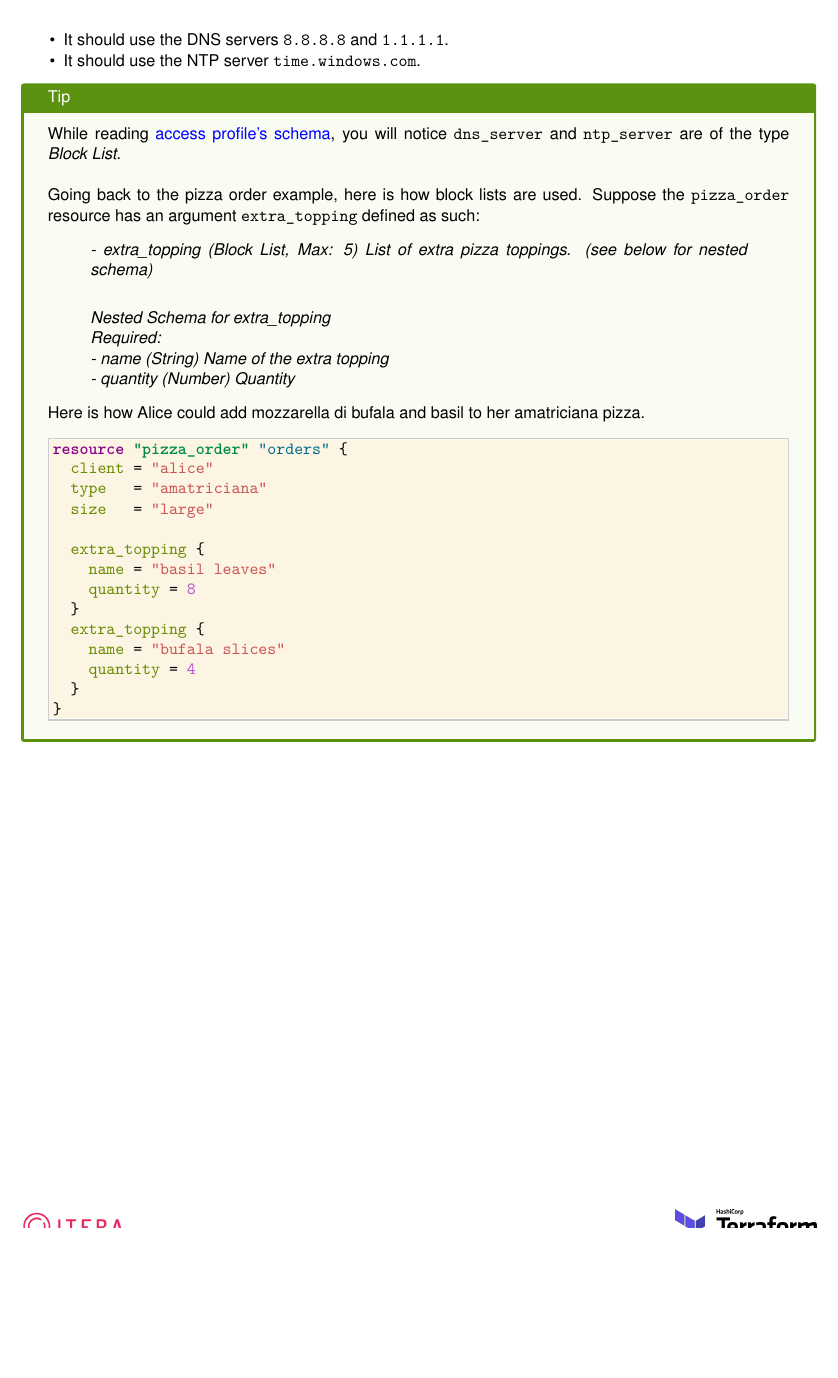
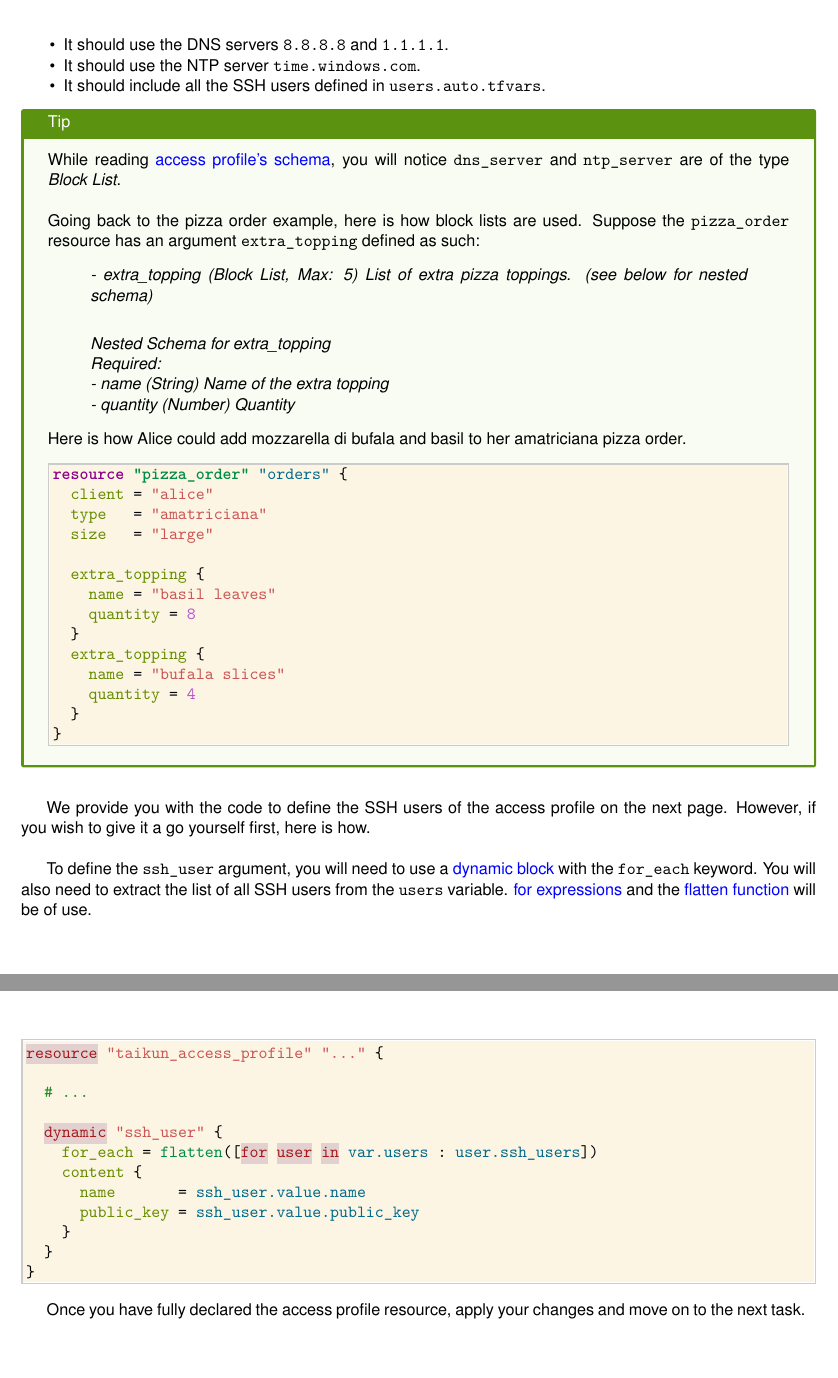
Before and after one commit to itera-io/terraform-provider-taikun-workshop, a LaTeX document (src/main_win.tex, which reads src/task5.tex): part of page 13 of 13 before the commit and two parts of pages 13 and 14 of 14 after it, the two joined at a grey line, cut so that both start at the same text, the shorter picture padded with empty space. Compiled offline with pdfLaTeX.

Commit message:
feat(subject): task 5

```diff
--- a/src/task5.tex
+++ b/src/task5.tex
@@ -80,6 +80,7 @@ The access profile's requirements are:
 \begin{itemize}
   \item It should use the DNS servers \texttt{8.8.8.8} and \texttt{1.1.1.1}.
   \item It should use the NTP server \texttt{time.windows.com}.
+  \item It should include all the SSH users defined in \texttt{users.auto.tfvars}.
 \end{itemize}
 
 \begin{tip}
@@ -96,7 +97,7 @@ Required:\\
 - name (String) Name of the extra topping\\
 - quantity (Number) Quantity
 \end{quote}
-Here is how Alice could add mozzarella di bufala and basil to her amatriciana pizza.
+Here is how Alice could add mozzarella di bufala and basil to her amatriciana pizza order.
 \begin{tf}
 resource "pizza_order" "orders" {
   client = "alice"
@@ -114,3 +115,31 @@ resource "pizza_order" "orders" {
 }
 \end{tf}
 \end{tip}
+
+We provide you with the code to define the SSH users of the access profile on the next page.
+However, if you wish to give it a go yourself first, here is how.\\
+
+To define the \texttt{ssh\_user} argument, you will need to use a
+\href{https://www.terraform.io/docs/language/expressions/dynamic-blocks.html}{dynamic block}
+with the \texttt{for\_each} keyword.
+You will also need to extract the list of all SSH users from the \texttt{users} variable.
+\href{https://www.terraform.io/docs/language/expressions/for.html}{for expressions} and
+the \href{https://www.terraform.io/docs/language/functions/flatten.html}{flatten function}
+will be of use.\\
+\pagebreak
+\begin{tf}
+resource "taikun_access_profile" "..." {
+
+  # ...
+
+  dynamic "ssh_user" {
+    for_each = flatten([for user in var.users : user.ssh_users])
+    content {
+      name       = ssh_user.value.name
+      public_key = ssh_user.value.public_key
+    }
+  }
+}
+\end{tf}
+
+Once you have fully declared the access profile resource, apply your changes and move on to the next task.
```
